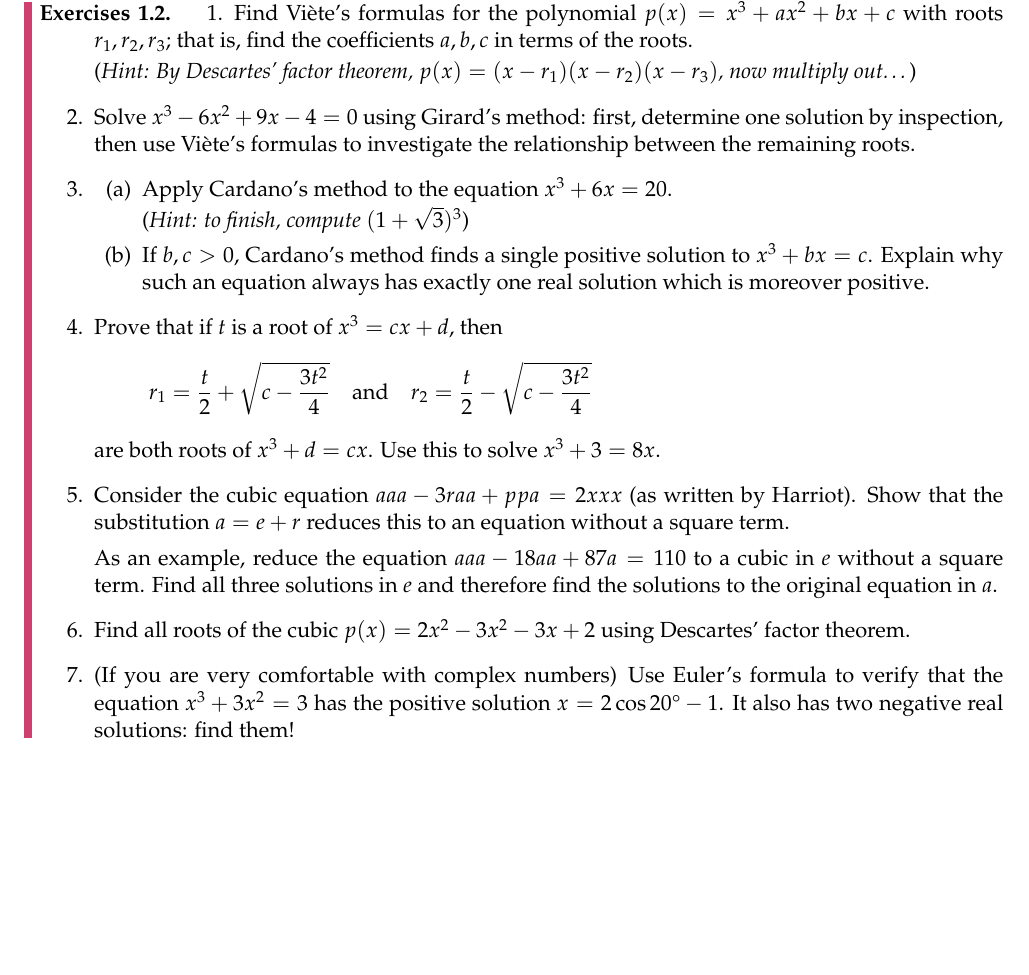
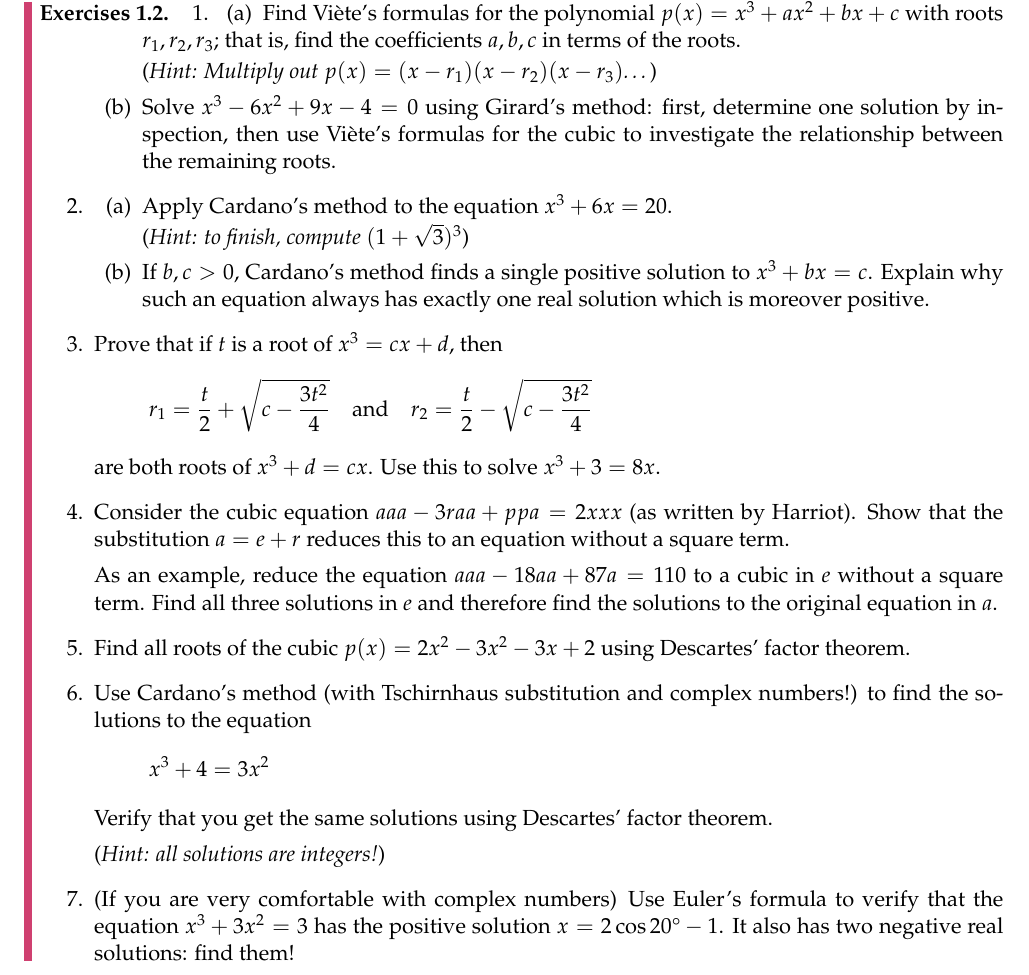
Before and after one commit to guttedhaddie/math184-notes, a LaTeX document (math184-notes.tex, which reads 7ren/ren.tex): part of page 9 of 15, cut so that both start at the same text, the shorter picture padded with empty space. Compiled offline with pdfLaTeX.

Commit message:
extra cardano stuff

```diff
--- a/7ren/ren.tex
+++ b/7ren/ren.tex
@@ -326,13 +326,18 @@ For instance, to find the roots of $p(x)=x^3+2x^2-13x+10$, Descartes would obser
 
 
 \begin{exercises}{}{}
-	\exstart Find Viète's formulas for the polynomial $p(x)=x^3+ax^2+bx+c$ with roots $r_1,r_2,r_3$; that is, find the coefficients $a,b,c$ in terms of the roots.\vspace{-10pt}
+	\hangindent\doubleind
+	\textup{1.}\hspace{\labelsep} (a)\lstsp Find Viète's formulas for the polynomial $p(x)=x^3+ax^2+bx+c$ with roots $r_1,r_2,r_3$; that is, find the coefficients $a,b,c$ in terms of the roots.\vspace{-10pt}
 
 	\begin{enumerate}\setcounter{enumi}{1}
-	  \item[](\emph{Hint: By Descartes' factor theorem, $p(x)=(x-r_1)(x-r_2)(x-r_3)$, now multiply out\ldots})
+	  \item[]\begin{enumerate}\setcounter{enumii}{1}
+	    \item[](\emph{Hint: Multiply out $p(x)=(x-r_1)(x-r_2)(x-r_3)$\ldots})
 
-		\item%[14-6]*
-	  Solve $x^3-6x^2+9x-4=0$ using Girard's method: first, determine one solution by inspection, then use Viète's formulas to investigate the relationship between the remaining roots.
+	    \item%[14-6]*
+	  Solve $x^3-6x^2+9x-4=0$ using Girard's method: first, determine one solution by inspection, then use Viète's formulas for the cubic to investigate the relationship between the remaining roots.
+	  \end{enumerate}
+
+
 
 		\item\begin{enumerate}
 		  \item Apply Cardano's method to the equation $x^3+6x=20$.\par
@@ -356,6 +361,14 @@ For instance, to find the roots of $p(x)=x^3+2x^2-13x+10$, Descartes would obser
 
 
 		\item Find all roots of the cubic $p(x)=2x^2-3x^2-3x+2$ using Descartes' factor theorem.
+
+
+		\item Use Cardano's method (with Tschirnhaus substitution and complex numbers!) to find the solutions to the equation
+		\[
+			x^3+4=3x^2
+		\]
+		Verify that you get the same solutions using Descartes' factor theorem.\par
+		(\emph{Hint: all solutions are integers!})
 
 
 		\item (If you are very comfortable with complex numbers)\lstsp Use Euler's formula to verify that the equation $x^3+3x^2=3$ has the positive solution $x=2\cos\ang{20}-1$. It also has two negative real solutions: find them!
```
Also changed, not shown: 7ren/ren.pdf.
